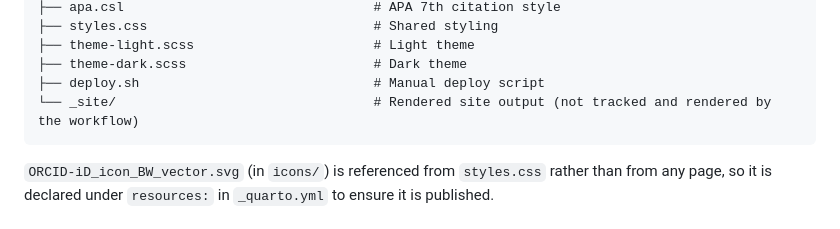
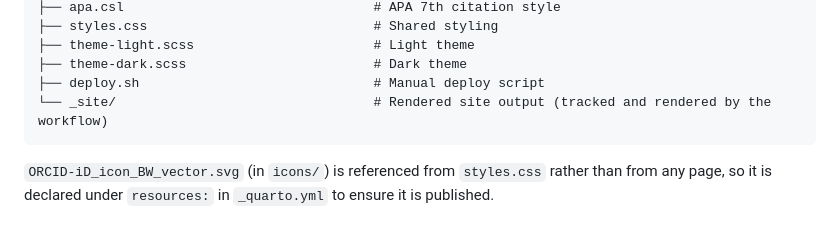
Before and after one commit to Luca-Sclisizzo/luca-sclisizzo.github.io, a Markdown page: README.md, the part around the change. GitHub-like rendering.

````diff
--- a/README.md
+++ b/README.md
@@ -140,7 +140,7 @@ Update the `citekey` in that row to the paper's current key.
 ├── theme-light.scss                       # Light theme
 ├── theme-dark.scss                        # Dark theme
 ├── deploy.sh                              # Manual deploy script
-└── _site/                                 # Rendered site output (not tracked and rendered by the workflow)
+└── _site/                                 # Rendered site output (tracked and rendered by the workflow)
 ```
 
 `ORCID-iD_icon_BW_vector.svg` (in `icons/`) is referenced from `styles.css` rather than from any page, so it is declared under `resources:` in `_quarto.yml` to ensure it is published.
````
